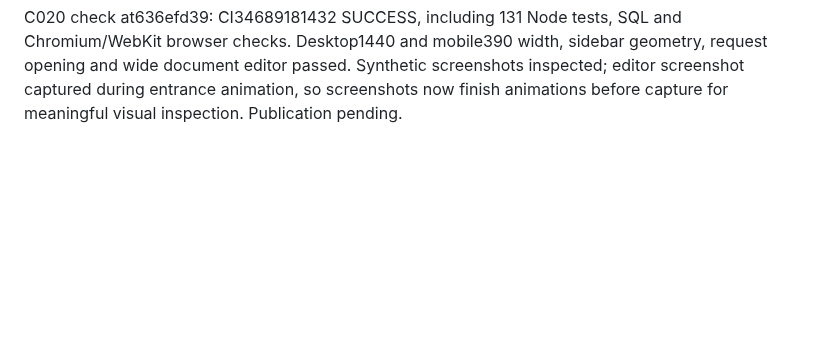
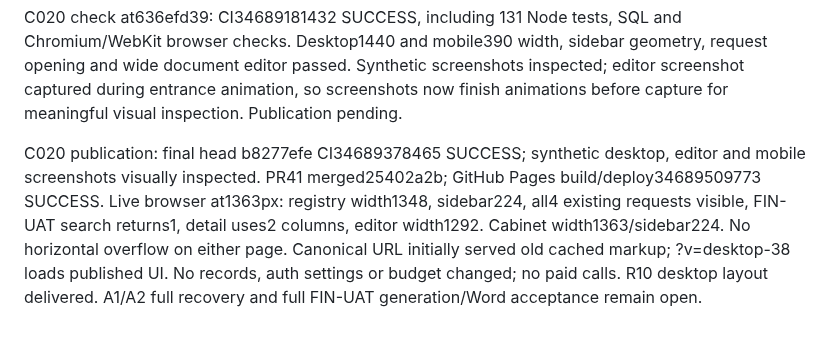
Before and after one commit to innaodincova-finpro/studkab, a Markdown page: TRACEABILITY.md, the part around the change. Rendered like a GitHub page; blank space fills up the shorter version.

Commit message:
Record desktop publication and live application checks

```diff
--- a/TRACEABILITY.md
+++ b/TRACEABILITY.md
@@ -217,3 +217,12 @@ Chromium/WebKit browser checks. Desktop1440 and mobile390 width, sidebar geometr
 request opening and wide document editor passed. Synthetic screenshots inspected;
 editor screenshot captured during entrance animation, so screenshots now finish
 animations before capture for meaningful visual inspection. Publication pending.
+
+C020 publication: final head b8277efe CI34689378465 SUCCESS; synthetic desktop,
+editor and mobile screenshots visually inspected. PR41 merged25402a2b; GitHub Pages
+build/deploy34689509773 SUCCESS. Live browser at1363px: registry width1348, sidebar224,
+all4 existing requests visible, FIN-UAT search returns1, detail uses2 columns, editor
+width1292. Cabinet width1363/sidebar224. No horizontal overflow on either page.
+Canonical URL initially served old cached markup; ?v=desktop-38 loads published UI.
+No records, auth settings or budget changed; no paid calls. R10 desktop layout delivered.
+A1/A2 full recovery and full FIN-UAT generation/Word acceptance remain open.
```
